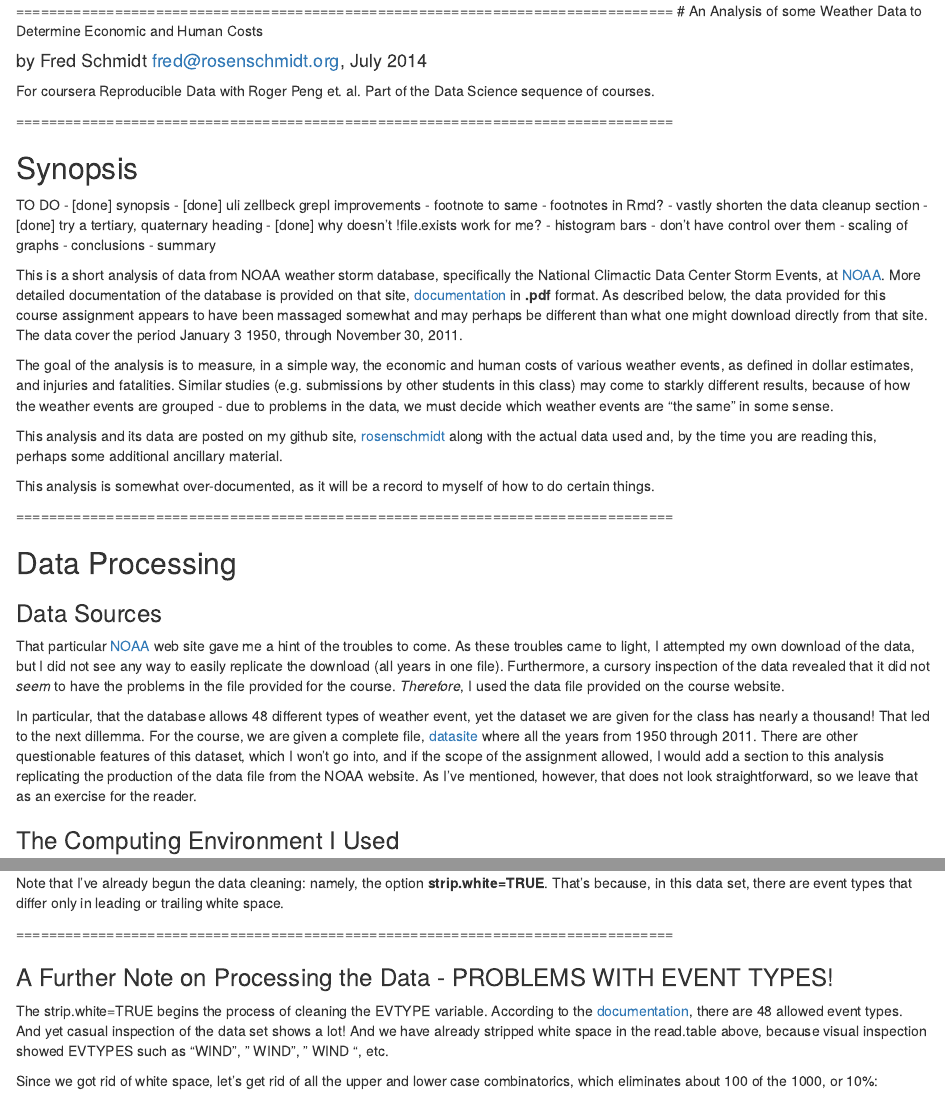
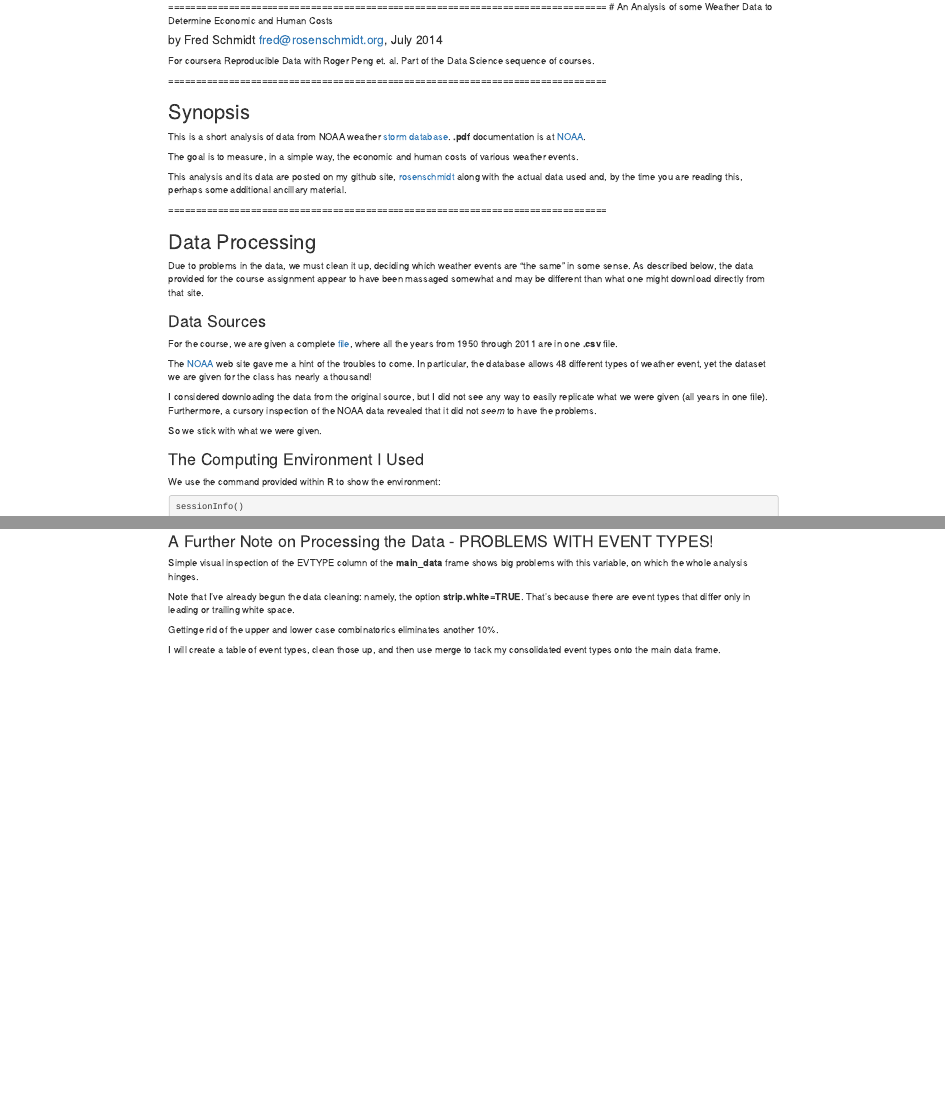
Before and after one commit to rosenschmidt/RepResAssignment2, an R Markdown document (assignment2.Rmd): the page in a window 1100 px wide, from its top, and a second part further down, joined at a grey line. Rendered offline with R 4.5, knitr and Pandoc, with nearby package versions; some code elsewhere in the file could not run offline.

````diff
--- a/assignment2.Rmd
+++ b/assignment2.Rmd
@@ -10,69 +10,47 @@
 
 ## Synopsis
 
-TO DO
- - [done] synopsis
- - [done] uli zellbeck grepl improvements
- - footnote to same
- - footnotes in Rmd?
- - vastly shorten the data cleanup section
- - [done] try a tertiary, quaternary heading
- - [done] why doesn't !file.exists work for me?
- - histogram bars - don't have control over them
- - scaling of graphs
- - conclusions
- - summary
+This is a short analysis of data from NOAA weather
+[storm database](http://www.ncdc.noaa.gov/stormevents/details.jsp).
+**.pdf** documentation is at
+[NOAA](http://www.ncdc.noaa.gov/stormevents/pd01016005curr.pdf).
 
-This is a short analysis of data from NOAA weather storm database,
-specifically the National Climactic Data Center Storm Events, at
-[NOAA](www.ncdc.noaa.gov/stormevents/details.jsp).
-More detailed documentation of the database is provided on that site,
-[documentation]( http://www.ncdc.noaa.gov/stormevents/pd01016005curr.pdf) in
-**.pdf** format. As described below, the data provided for this course assignment
-appears to have been massaged somewhat and may perhaps be different than
-what one might download directly from that site. The data cover the period
-January 3 1950, through November 30, 2011.
-
-
-The goal of the analysis is to measure, in a simple way, the economic and human
-costs of various weather events, as defined in dollar estimates, and
-injuries and fatalities. Similar studies (e.g. submissions by other students
-in this class) may come to starkly different results, because of how the
-weather events are grouped - due to problems in the data, we must decide
-which weather events are "the same" in some sense.
+The goal is to measure, in a simple way, the economic and human
+costs of various weather events.
 
 This analysis and its data are posted on my github site,
 [rosenschmidt](https://github.com/rosenschmidt/RepResAssignment2)
 along with the actual data used and, by the time you are reading this,
 perhaps some additional ancillary material.
 
-This analysis is somewhat over-documented, as it will be a record  to myself
-of how to do certain things.
-
 ================================================================================
 
 ## Data Processing
 
+Due to problems in the data, we must clean it up, deciding
+which weather events are "the same" in some sense.
+As described below, the data provided for the course assignment
+appear to have been massaged somewhat and may be different than
+what one might download directly from that site.
+
 ### Data Sources
 
-That particular [NOAA](www.ncdc.noaa.gov/stormevents/details.jsp) web site
-gave me a hint of the troubles to come. As these troubles came to light,
-I attempted my own download of the data, but I did not see any way to easily
-replicate the download (all years in one file). Furthermore, a cursory inspection
-of the data revealed that it did not *seem* to have the problems in the file
-provided for the course. *Therefore*, I used the data file provided on the
-course website.
+For the course, we are given a complete
+[file](http://d396qusza40orc.cloudfront.net/repdata%2Fdata%2FStormData.csv.bz2),
+where all the years from 1950 through 2011 are in one **.csv** file.
 
-In particular, that the database allows 48 different types of weather event,
-yet the dataset we are given for the class has nearly a thousand! That led to
-the next dillemma. For the course, we are given a complete file,
-[datasite](http://d396qusza40orc.cloudfront.net/repdata%2Fdata%2FStormData.csv.bz2)
-where all the years from 1950 through 2011. There are other questionable
-features of this dataset, which I won't go into,
-and if the scope of the assignment allowed,
-I would add a section to this analysis replicating the production of the data file
-from the NOAA website. As I've mentioned, however, that does not look
-straightforward, so we leave that as an exercise for the reader.
+The [NOAA](http://www.ncdc.noaa.gov/stormevents/details.jsp) web site
+gave me a hint of the troubles to come.
+In particular, the database allows 48 different types of weather event,
+yet the dataset we are given for the class has nearly a thousand!
+
+I considered downloading the data from the original source,
+but I did not see any way to easily
+replicate what we were given (all years in one file).
+Furthermore, a cursory inspection
+of the NOAA data revealed that it did not *seem* to have the problems.
+
+So we stick with what we were given.
 
 ### The Computing Environment I Used
 
@@ -123,24 +97,21 @@
 
 ```
 
-Note that I've already begun the data cleaning: namely, the option
-**strip.white=TRUE**. That's because, in this data set, there are event types
-that differ only in leading or trailing white space.
-
 ================================================================================
-
 
 ### A Further Note on Processing the Data - PROBLEMS WITH EVENT TYPES!
 
-The strip.white=TRUE begins the process of cleaning the EVTYPE variable.
-According to the [documentation](www.ncdc.noaa.gov/stormevents/details.jsp),
- there are 48 allowed
-event types. And yet casual inspection of the data set shows a lot! And we have
-already stripped white space in the read.table above, because visual inspection
-showed EVTYPES such as "WIND", " WIND", "   WIND     ", etc.
+Simple visual inspection of the EVTYPE column of the **main_data** frame
+shows big problems with this variable, on which the whole analysis hinges.
 
-Since we got rid of white space, let's get rid of all the upper and lower case
-combinatorics, which eliminates about 100 of the 1000, or 10%:
+Note that I've already begun the data cleaning: namely, the option
+**strip.white=TRUE**. That's because there are event types
+that differ only in leading or trailing white space.
+
+Gettinge rid of the upper and lower case combinatorics eliminates another 10%.
+
+I will create a table of event types, clean those up, and then use merge
+to tack my consolidated event types onto the main data frame.
 
 ```{r cleanevents, cache=TRUE}
 main_data$EVTYPE <- toupper(main_data$EVTYPE)
````
Also changed, not shown: assignment2.html, assignment2.md, assignment2.Rmd (118 more changed lines).
